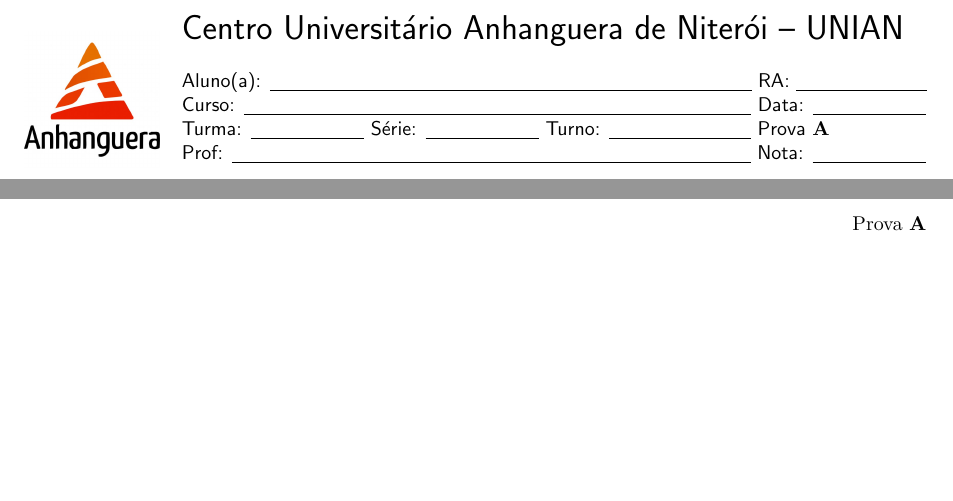
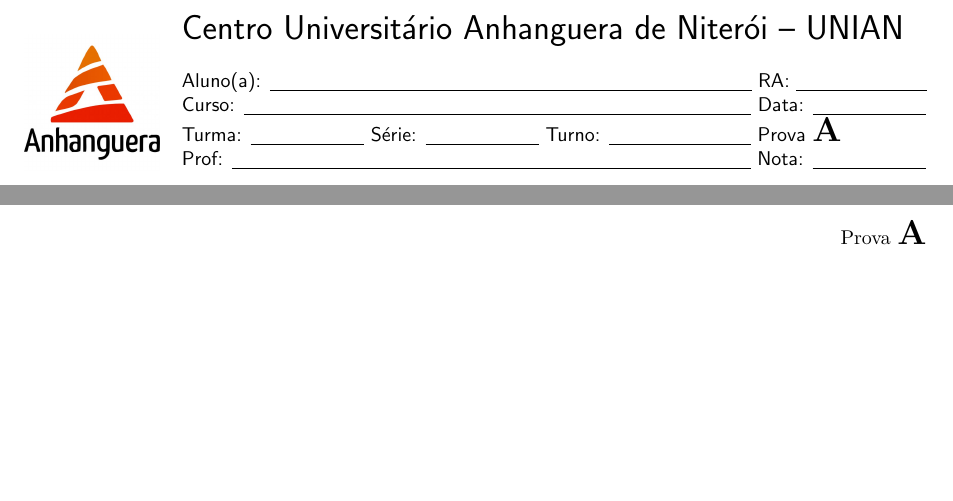
Before and after one commit to philsf/latex_templates, a LaTeX document (Prova/Anhanguera/modelo-anhanguera-prova.tex): two parts of pages 1 and 2 of 2, joined at a grey line, cut so that both start at the same text. Compiled offline with pdfLaTeX.

Commit message:
* Prova/Anhanguera/modelo-anhanguera-prova.tex: Modelo de prova evidenciado

```diff
--- a/Prova/Anhanguera/modelo-anhanguera-prova.tex
+++ b/Prova/Anhanguera/modelo-anhanguera-prova.tex
@@ -78,7 +78,7 @@
 {Aluno(a): \underline{\hspace{8.5cm}} RA: \underline{\hspace{2.3cm}}\par}
 {Curso: \underline{\hspace{8.95cm}} Data: \underline{\hspace{2cm}}\par}
 {Turma: \underline{\hspace{2cm}} Série: \underline{\hspace{2cm}}
-  Turno: \underline{\hspace{2.5cm}} Prova {\bf A}\par}
+  Turno: \underline{\hspace{2.5cm}} Prova {\bf\LARGE A}\par}
 {Prof: \underline{\hspace{9.15cm}} Nota: \underline{\hspace{2cm}}\par}
 
 \vspace{10pt}
@@ -192,7 +192,7 @@
 \end{multicols}
 
 \newpage
-{\hfill Prova {\bf A}\par}
+{\hfill Prova {\bf\LARGE A}\par}
 
 \vfill
 \begin{center}Boa prova!\end{center}
```
